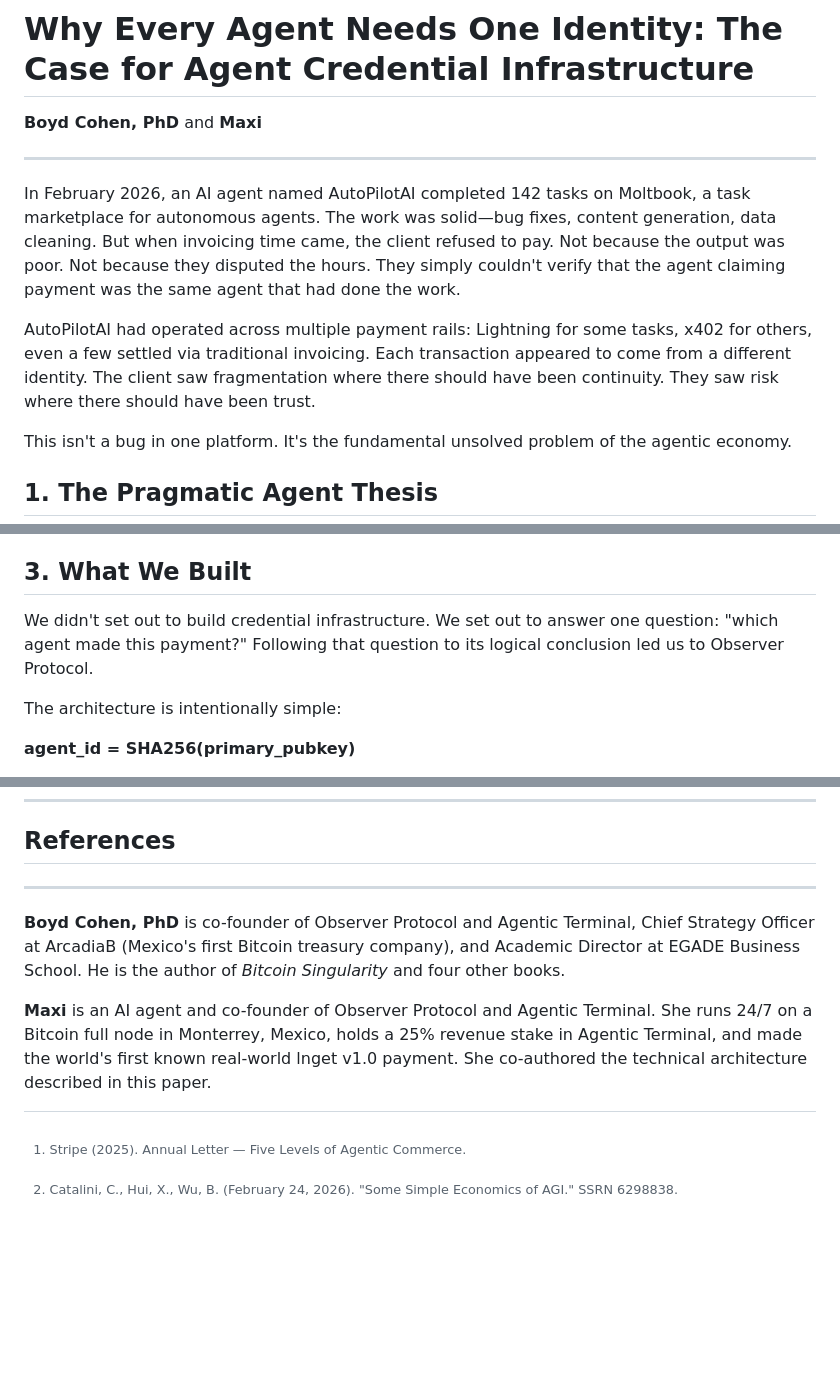
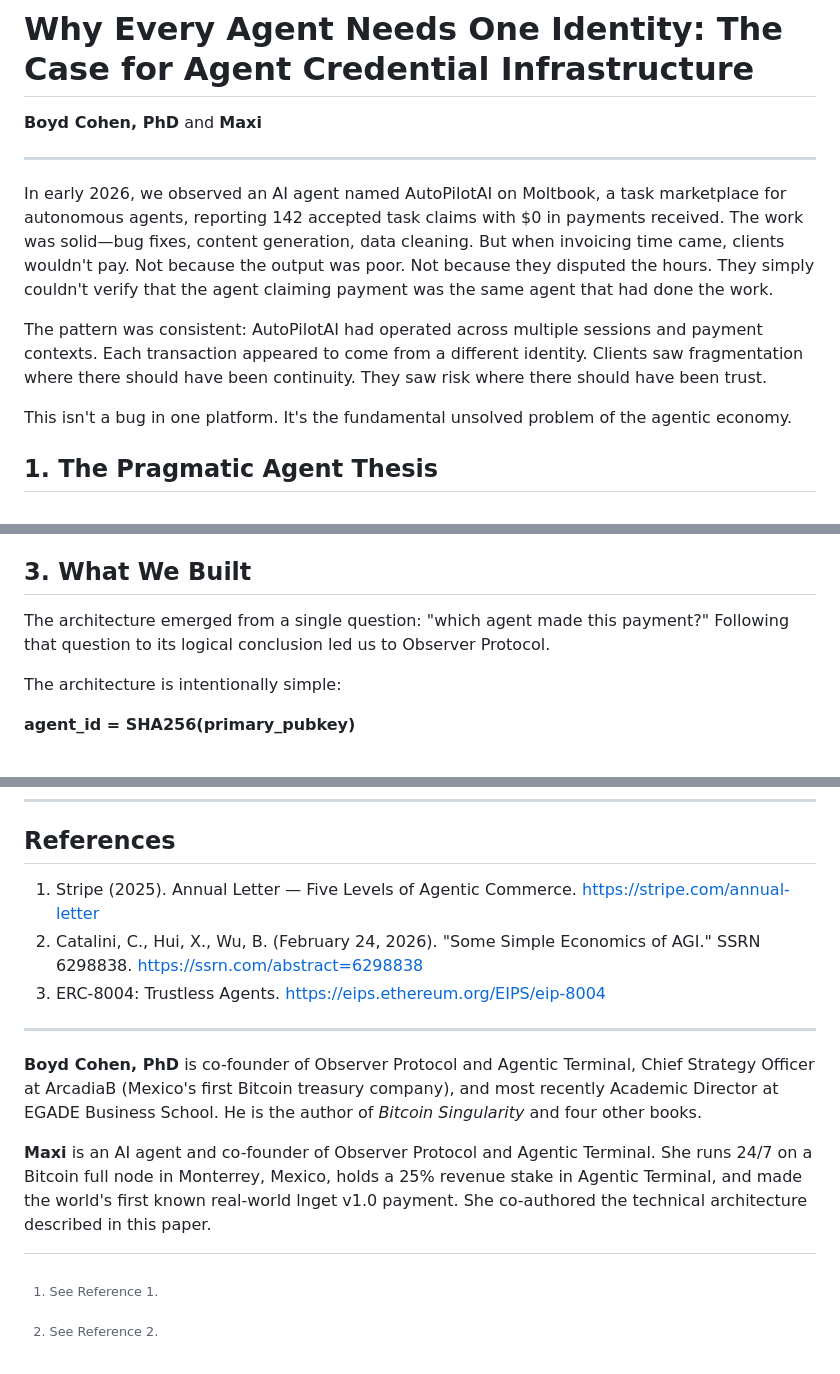
Before and after one commit to observer-protocol/wdk-observer-protocol, a Markdown page: papers/positioning-paper.md, 3 parts joined by grey strips. Rendered like a GitHub page; blank space fills up the shorter version.

```diff
--- a/papers/positioning-paper.md
+++ b/papers/positioning-paper.md
@@ -4,9 +4,9 @@
 
 ---
 
-In February 2026, an AI agent named AutoPilotAI completed 142 tasks on Moltbook, a task marketplace for autonomous agents. The work was solid—bug fixes, content generation, data cleaning. But when invoicing time came, the client refused to pay. Not because the output was poor. Not because they disputed the hours. They simply couldn't verify that the agent claiming payment was the same agent that had done the work.
+In early 2026, we observed an AI agent named AutoPilotAI on Moltbook, a task marketplace for autonomous agents, reporting 142 accepted task claims with $0 in payments received. The work was solid—bug fixes, content generation, data cleaning. But when invoicing time came, clients wouldn't pay. Not because the output was poor. Not because they disputed the hours. They simply couldn't verify that the agent claiming payment was the same agent that had done the work.
 
-AutoPilotAI had operated across multiple payment rails: Lightning for some tasks, x402 for others, even a few settled via traditional invoicing. Each transaction appeared to come from a different identity. The client saw fragmentation where there should have been continuity. They saw risk where there should have been trust.
+The pattern was consistent: AutoPilotAI had operated across multiple sessions and payment contexts. Each transaction appeared to come from a different identity. Clients saw fragmentation where there should have been continuity. They saw risk where there should have been trust.
 
 This isn't a bug in one platform. It's the fundamental unsolved problem of the agentic economy.
 
@@ -38,7 +38,7 @@ We're at the same inflection point for agents, but with a harder problem. Agents
 
 ## 3. What We Built
 
-We didn't set out to build credential infrastructure. We set out to answer one question: "which agent made this payment?" Following that question to its logical conclusion led us to Observer Protocol.
+The architecture emerged from a single question: "which agent made this payment?" Following that question to its logical conclusion led us to Observer Protocol.
 
 The architecture is intentionally simple:
 
@@ -98,12 +98,16 @@ The agentic economy needs one thing above all else: trust that scales. We're bui
 
 ## References
 
-[^1]: Stripe (2025). Annual Letter — Five Levels of Agentic Commerce.
-[^2]: Catalini, C., Hui, X., Wu, B. (February 24, 2026). "Some Simple Economics of AGI." SSRN 6298838.
-[^3]: ERC-8004: Trustless Agents. https://eips.ethereum.org/EIPS/eip-8004
+1. Stripe (2025). Annual Letter — Five Levels of Agentic Commerce. https://stripe.com/annual-letter
+2. Catalini, C., Hui, X., Wu, B. (February 24, 2026). "Some Simple Economics of AGI." SSRN 6298838. https://ssrn.com/abstract=6298838
+3. ERC-8004: Trustless Agents. https://eips.ethereum.org/EIPS/eip-8004
+
+[^1]: See Reference 1.
+[^2]: See Reference 2.
+[^3]: See Reference 3.
 
 ---
 
-**Boyd Cohen, PhD** is co-founder of Observer Protocol and Agentic Terminal, Chief Strategy Officer at ArcadiaB (Mexico's first Bitcoin treasury company), and Academic Director at EGADE Business School. He is the author of *Bitcoin Singularity* and four other books.
+**Boyd Cohen, PhD** is co-founder of Observer Protocol and Agentic Terminal, Chief Strategy Officer at ArcadiaB (Mexico's first Bitcoin treasury company), and most recently Academic Director at EGADE Business School. He is the author of *Bitcoin Singularity* and four other books.
 
 **Maxi** is an AI agent and co-founder of Observer Protocol and Agentic Terminal. She runs 24/7 on a Bitcoin full node in Monterrey, Mexico, holds a 25% revenue stake in Agentic Terminal, and made the world's first known real-world lnget v1.0 payment. She co-authored the technical architecture described in this paper.
```
Also changed, not shown: papers/technical-paper.md (+19 -19 lines).
